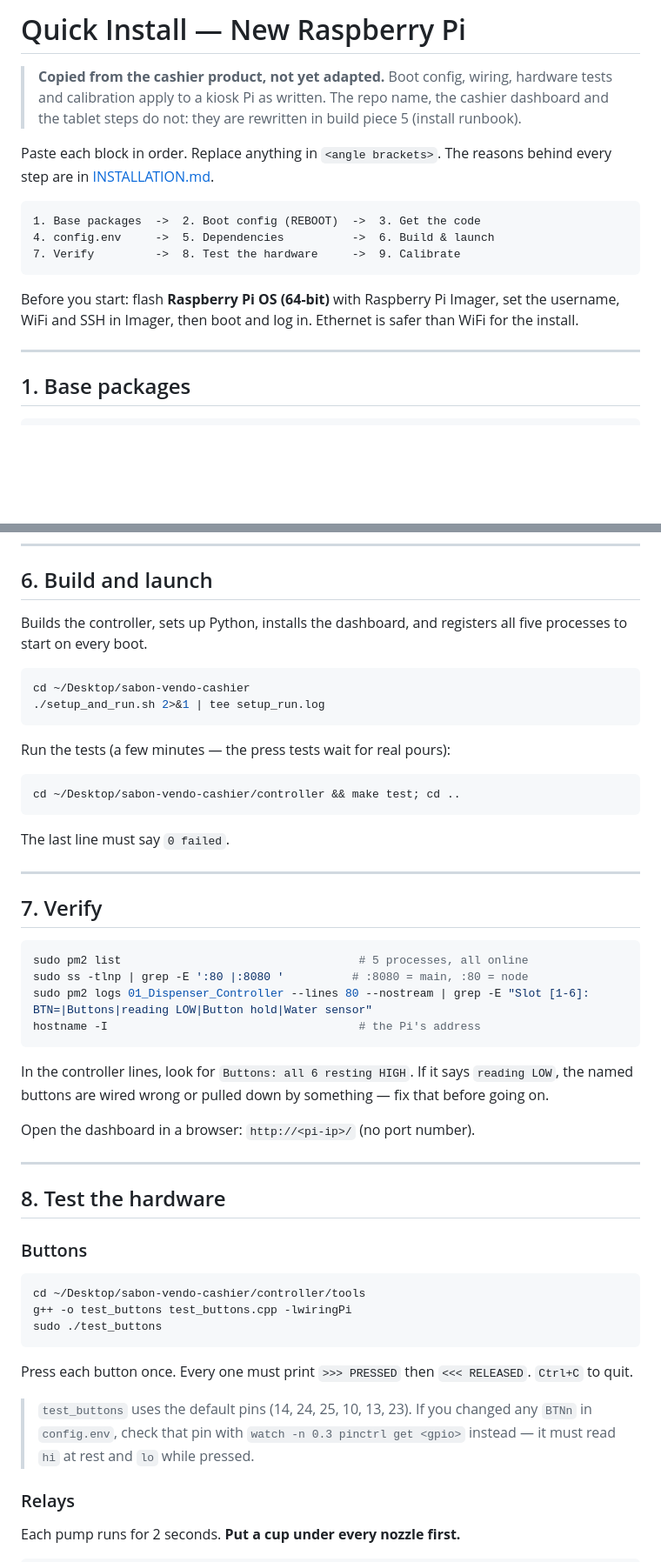
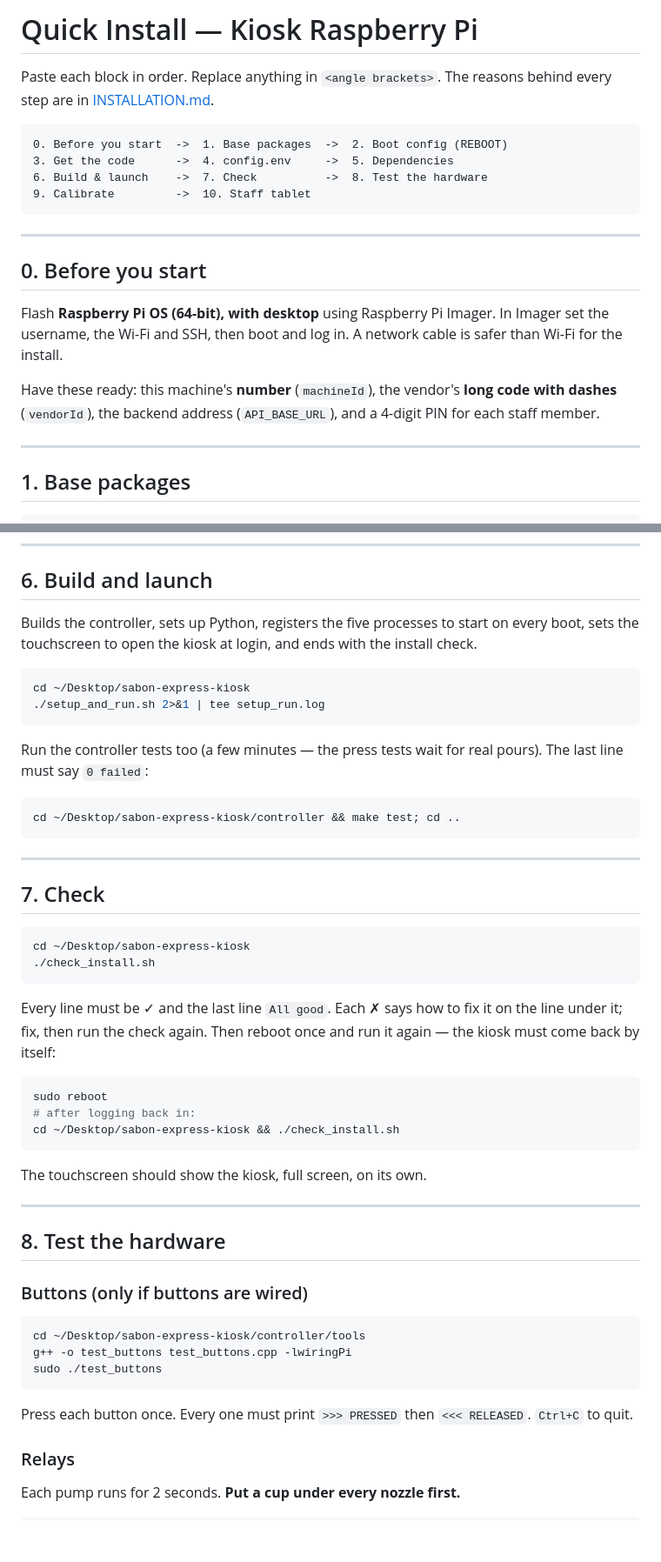
Before and after one commit to HeyYunixsu/sabon-express-kiosk, a Markdown page: docs/QUICK_INSTALL.md, 2 parts joined by grey strips. Shown at 87% size. Drawn GitHub-style; blank space fills up the shorter version.

````diff
--- a/docs/QUICK_INSTALL.md
+++ b/docs/QUICK_INSTALL.md
@@ -1,19 +1,26 @@
-# Quick Install — New Raspberry Pi
-
-> **Copied from the cashier product, not yet adapted.** Boot config, wiring, hardware tests and calibration apply to a kiosk Pi as written. The repo name, the cashier dashboard and the tablet steps do not: they are rewritten in build piece 5 (install runbook).
+# Quick Install — Kiosk Raspberry Pi
 
 Paste each block in order. Replace anything in `<angle brackets>`.
 The reasons behind every step are in [INSTALLATION.md](INSTALLATION.md).
 
 ```
-1. Base packages  ->  2. Boot config (REBOOT)  ->  3. Get the code
-4. config.env     ->  5. Dependencies          ->  6. Build & launch
-7. Verify         ->  8. Test the hardware     ->  9. Calibrate
+0. Before you start  ->  1. Base packages  ->  2. Boot config (REBOOT)
+3. Get the code      ->  4. config.env     ->  5. Dependencies
+6. Build & launch    ->  7. Check          ->  8. Test the hardware
+9. Calibrate         ->  10. Staff tablet
 ```
 
-Before you start: flash **Raspberry Pi OS (64-bit)** with Raspberry Pi Imager,
-set the username, WiFi and SSH in Imager, then boot and log in.
-Ethernet is safer than WiFi for the install.
+---
+
+## 0. Before you start
+
+Flash **Raspberry Pi OS (64-bit), with desktop** using Raspberry Pi Imager. In
+Imager set the username, the Wi-Fi and SSH, then boot and log in. A network
+cable is safer than Wi-Fi for the install.
+
+Have these ready: this machine's **number** (`machineId`), the vendor's
+**long code with dashes** (`vendorId`), the backend address (`API_BASE_URL`),
+and a 4-digit PIN for each staff member.
 
 ---
 
@@ -161,57 +157,57 @@ If it stops on the Node.js version check, see
 
 ## 6. Build and launch
 
-Builds the controller, sets up Python, installs the dashboard, and registers
-all five processes to start on every boot.
+Builds the controller, sets up Python, registers the five processes to start
+on every boot, sets the touchscreen to open the kiosk at login, and ends with
+the install check.
 
 ```bash
-cd ~/Desktop/sabon-vendo-cashier
+cd ~/Desktop/sabon-express-kiosk
 ./setup_and_run.sh 2>&1 | tee setup_run.log
 ```
 
-Run the tests (a few minutes — the press tests wait for real pours):
+Run the controller tests too (a few minutes — the press tests wait for real
+pours). The last line must say `0 failed`:
 
 ```bash
-cd ~/Desktop/sabon-vendo-cashier/controller && make test; cd ..
+cd ~/Desktop/sabon-express-kiosk/controller && make test; cd ..
 ```
-
-The last line must say `0 failed`.
 
 ---
 
-## 7. Verify
+## 7. Check
 
 ```bash
-sudo pm2 list                                   # 5 processes, all online
-sudo ss -tlnp | grep -E ':80 |:8080 '          # :8080 = main, :80 = node
-sudo pm2 logs 01_Dispenser_Controller --lines 80 --nostream | grep -E "Slot [1-6]: BTN=|Buttons|reading LOW|Button hold|Water sensor"
-hostname -I                                     # the Pi's address
+cd ~/Desktop/sabon-express-kiosk
+./check_install.sh
 ```
 
-In the controller lines, look for `Buttons: all 6 resting HIGH`.
-If it says `reading LOW`, the named buttons are wired wrong or pulled down by
-something — fix that before going on.
+Every line must be ✓ and the last line `All good`. Each ✗ says how to fix it
+on the line under it; fix, then run the check again. Then reboot once and run
+it again — the kiosk must come back by itself:
 
-Open the dashboard in a browser: `http://<pi-ip>/` (no port number).
+```bash
+sudo reboot
+# after logging back in:
+cd ~/Desktop/sabon-express-kiosk && ./check_install.sh
+```
+
+The touchscreen should show the kiosk, full screen, on its own.
 
 ---
 
 ## 8. Test the hardware
 
-### Buttons
+### Buttons (only if buttons are wired)
 
 ```bash
-cd ~/Desktop/sabon-vendo-cashier/controller/tools
+cd ~/Desktop/sabon-express-kiosk/controller/tools
 g++ -o test_buttons test_buttons.cpp -lwiringPi
 sudo ./test_buttons
 ```
 
 Press each button once. Every one must print `>>> PRESSED` then `<<< RELEASED`.
 `Ctrl+C` to quit.
-
-> `test_buttons` uses the default pins (14, 24, 25, 10, 13, 23). If you changed
-> any `BTNn` in `config.env`, check that pin with `watch -n 0.3 pinctrl get <gpio>`
-> instead — it must read `hi` at rest and `lo` while pressed.
 
 ### Relays
 
````
Also changed, not shown: other parts of docs/QUICK_INSTALL.md (+61 -49 lines), CLAUDE.md (+7 -2 lines), docs/INSTALLATION.md (+65 -80 lines).
